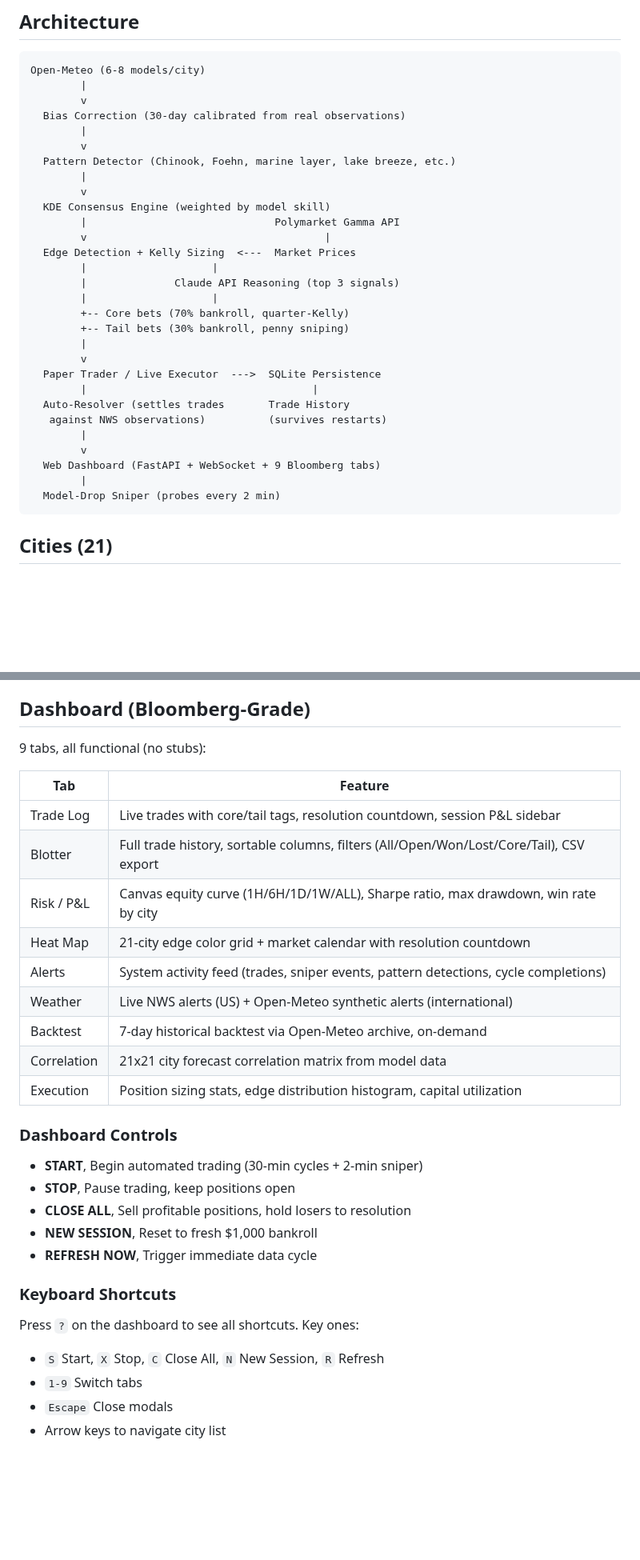
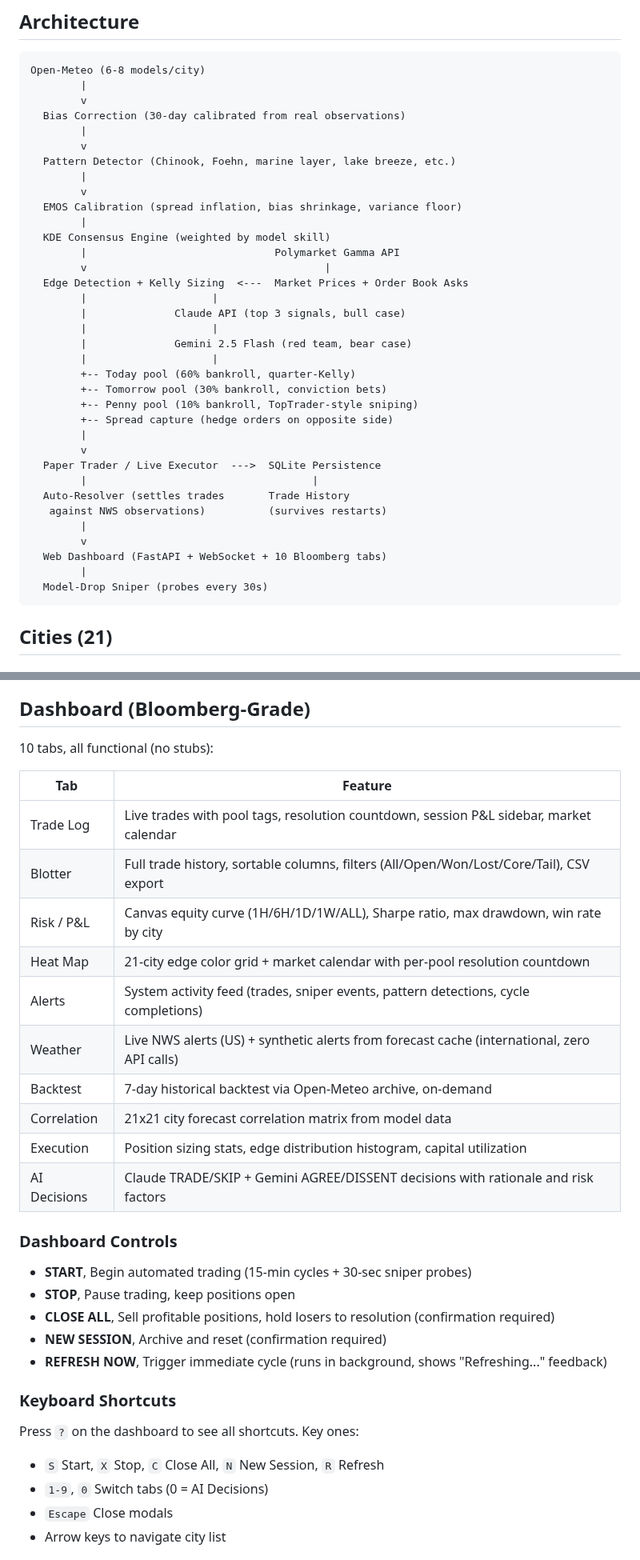
Before and after one commit to jattree/weather-edge, a Markdown page: README.md, 2 parts joined by grey strips. Shown at 80% size. Rendered like a GitHub page; blank space fills up the shorter version.

````diff
--- a/README.md
+++ b/README.md
@@ -110,15 +118,21 @@ Open-Meteo (6-8 models/city)
   Pattern Detector (Chinook, Foehn, marine layer, lake breeze, etc.)
         |
         v
+  EMOS Calibration (spread inflation, bias shrinkage, variance floor)
+        |
   KDE Consensus Engine (weighted by model skill)
         |                              Polymarket Gamma API
         v                                      |
-  Edge Detection + Kelly Sizing  <---  Market Prices
+  Edge Detection + Kelly Sizing  <---  Market Prices + Order Book Asks
         |                    |
-        |              Claude API Reasoning (top 3 signals)
+        |              Claude API (top 3 signals, bull case)
         |                    |
-        +-- Core bets (70% bankroll, quarter-Kelly)
-        +-- Tail bets (30% bankroll, penny sniping)
+        |              Gemini 2.5 Flash (red team, bear case)
+        |                    |
+        +-- Today pool (60% bankroll, quarter-Kelly)
+        +-- Tomorrow pool (30% bankroll, conviction bets)
+        +-- Penny pool (10% bankroll, TopTrader-style sniping)
+        +-- Spread capture (hedge orders on opposite side)
         |
         v
   Paper Trader / Live Executor  --->  SQLite Persistence
@@ -127,9 +141,9 @@ Open-Meteo (6-8 models/city)
    against NWS observations)          (survives restarts)
         |
         v
-  Web Dashboard (FastAPI + WebSocket + 9 Bloomberg tabs)
+  Web Dashboard (FastAPI + WebSocket + 10 Bloomberg tabs)
         |
-  Model-Drop Sniper (probes every 2 min)
+  Model-Drop Sniper (probes every 30s)
 ```
 
 ## Cities (21)
@@ -227,33 +262,34 @@ Resolution timing (after target date midnight local time + 2h NWS buffer):
 
 ## Dashboard (Bloomberg-Grade)
 
-9 tabs, all functional (no stubs):
+10 tabs, all functional (no stubs):
 
 | Tab | Feature |
 |-----|---------|
-| Trade Log | Live trades with core/tail tags, resolution countdown, session P&L sidebar |
+| Trade Log | Live trades with pool tags, resolution countdown, session P&L sidebar, market calendar |
 | Blotter | Full trade history, sortable columns, filters (All/Open/Won/Lost/Core/Tail), CSV export |
 | Risk / P&L | Canvas equity curve (1H/6H/1D/1W/ALL), Sharpe ratio, max drawdown, win rate by city |
-| Heat Map | 21-city edge color grid + market calendar with resolution countdown |
+| Heat Map | 21-city edge color grid + market calendar with per-pool resolution countdown |
 | Alerts | System activity feed (trades, sniper events, pattern detections, cycle completions) |
-| Weather | Live NWS alerts (US) + Open-Meteo synthetic alerts (international) |
+| Weather | Live NWS alerts (US) + synthetic alerts from forecast cache (international, zero API calls) |
 | Backtest | 7-day historical backtest via Open-Meteo archive, on-demand |
 | Correlation | 21x21 city forecast correlation matrix from model data |
 | Execution | Position sizing stats, edge distribution histogram, capital utilization |
+| AI Decisions | Claude TRADE/SKIP + Gemini AGREE/DISSENT decisions with rationale and risk factors |
 
 ### Dashboard Controls
 
-- **START**, Begin automated trading (30-min cycles + 2-min sniper)
+- **START**, Begin automated trading (15-min cycles + 30-sec sniper probes)
 - **STOP**, Pause trading, keep positions open
-- **CLOSE ALL**, Sell profitable positions, hold losers to resolution
-- **NEW SESSION**, Reset to fresh $1,000 bankroll
-- **REFRESH NOW**, Trigger immediate data cycle
+- **CLOSE ALL**, Sell profitable positions, hold losers to resolution (confirmation required)
+- **NEW SESSION**, Archive and reset (confirmation required)
+- **REFRESH NOW**, Trigger immediate cycle (runs in background, shows "Refreshing..." feedback)
 
 ### Keyboard Shortcuts
 
 Press `?` on the dashboard to see all shortcuts. Key ones:
 - `S` Start, `X` Stop, `C` Close All, `N` New Session, `R` Refresh
-- `1-9` Switch tabs
+- `1-9`, `0` Switch tabs (0 = AI Decisions)
 - `Escape` Close modals
 - Arrow keys to navigate city list
 
````
Also changed, not shown: other parts of README.md (+76 -36 lines).
